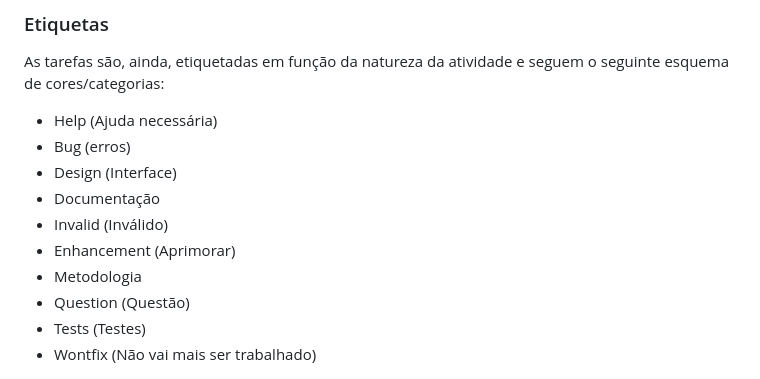
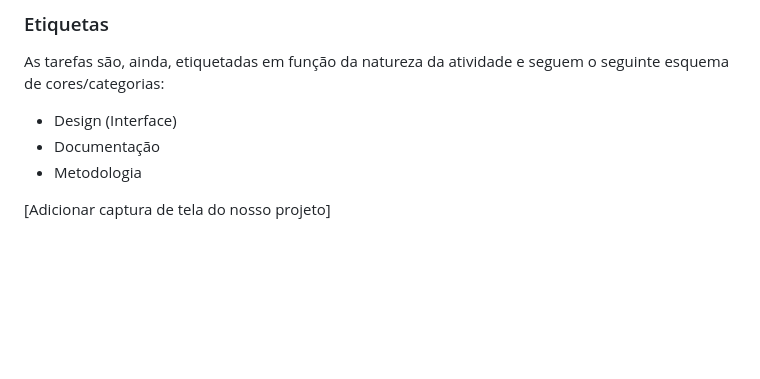
Before and after one commit to ICEI-PUC-Minas-PMV-ADS/pmv-ads-2023-2-e1-proj-web-t7-pucalm, a Markdown page: documentos/03-Metodologia.md, the part around one of its changes. Rendered like a GitHub page; blank space fills up the shorter version.

```diff
--- a/documentos/03-Metodologia.md
+++ b/documentos/03-Metodologia.md
@@ -37,18 +60,12 @@
 <p>As tarefas são, ainda, etiquetadas em função da natureza da atividade e seguem o seguinte esquema de cores/categorias:</p>
 
 <ul>
-  <li>Help (Ajuda necessária)</li>
-  <li>Bug (erros)</li>
   <li>Design (Interface)</li>
-  <li>Documentação </li>
-  <li>Invalid (Inválido)</li>
-  <li>Enhancement (Aprimorar)</li>
+  <li>Documentação</li>
   <li>Metodologia</li>
-  <li>Question (Questão)</li>
-  <li>Tests (Testes)</li>
-  <li>Wontfix (Não vai mais ser trabalhado)</li>
 </ul>
 
+[Adicionar captura de tela do nosso projeto]
 <figure>
   <img src="https://github.com/ICEI-PUC-Minas-PMV-ADS/pmv-ads-2023-2-e1-proj-web-t7-pucalm/blob/59f3464829b357c5c1a91b322a5003e685becec1/documentos/img/Kanban/Labels..png"
     <figcaption>Figura 3 - Tela do esquema de cores e categorias</figcaption>
```
Also changed, not shown: other parts of documentos/03-Metodologia.md (+25 -2 lines).
